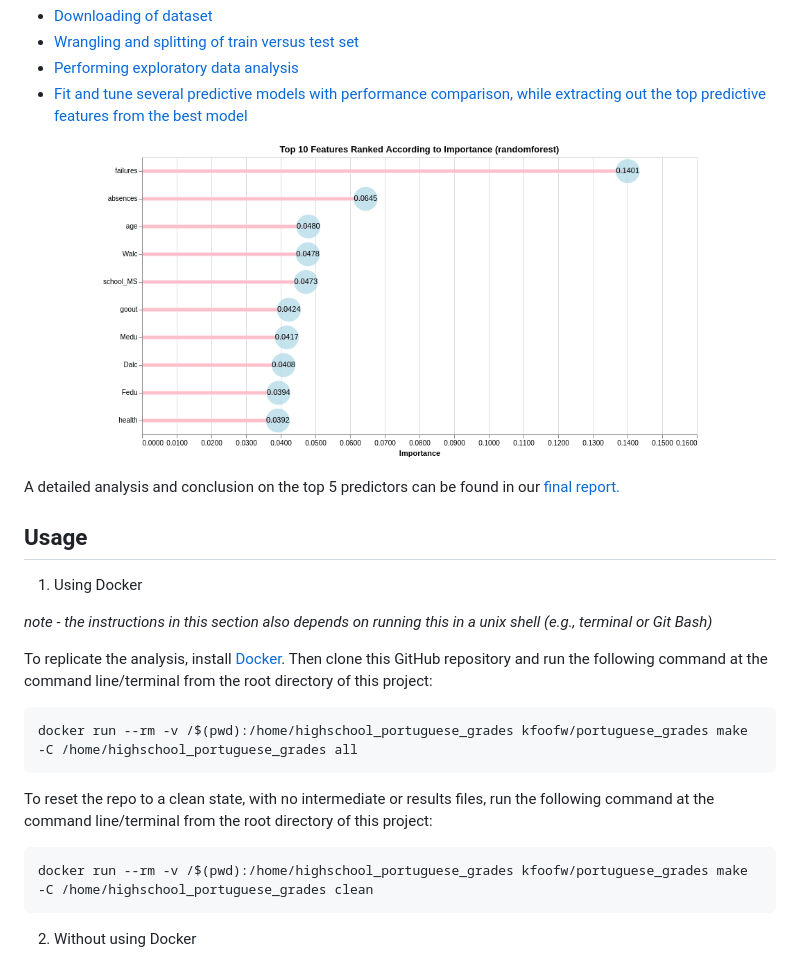
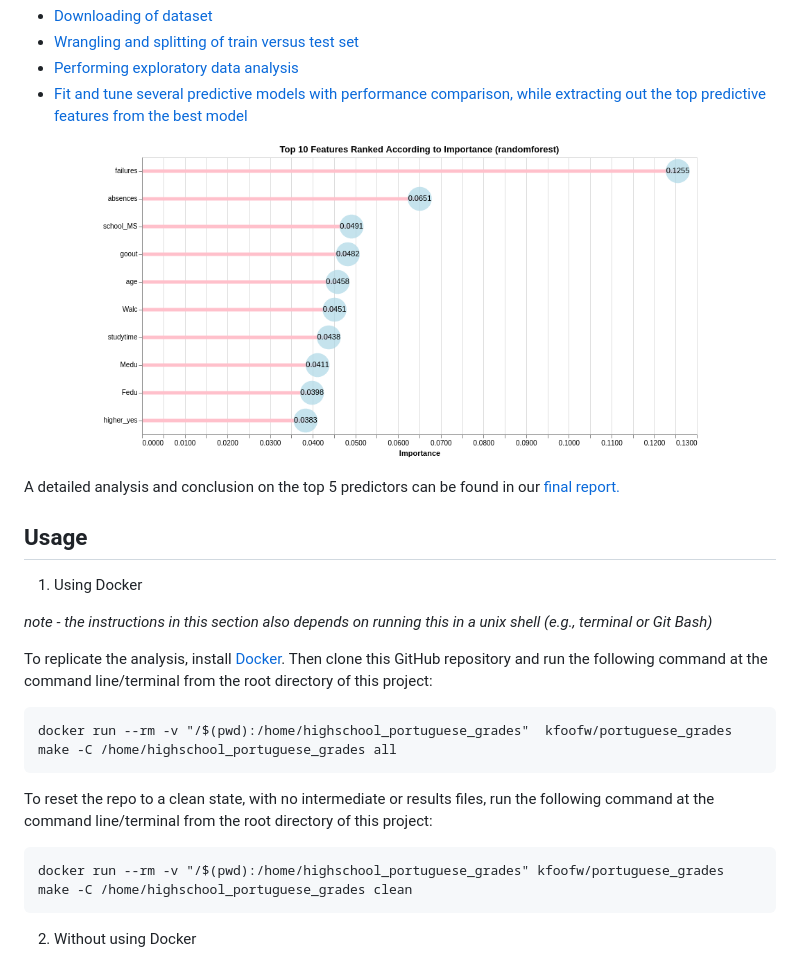
Before and after one commit to UBC-MDS/DSCI_522-Group-403-Student-Performance, a Markdown page: README.md, the part around one of its changes. GitHub-like rendering; pictures changed too: img/output/ranked_features.png.

Commit message:
add quotation marks to the docker instructions.

```diff
--- a/README.md
+++ b/README.md
@@ -46,11 +46,11 @@ _note - the instructions in this section also depends on running this in a unix
 
 To replicate the analysis, install [Docker](https://www.docker.com/get-started). Then clone this GitHub repository and run the following command at the command line/terminal from the root directory of this project:
 
-    docker run --rm -v /$(pwd):/home/highschool_portuguese_grades kfoofw/portuguese_grades make -C /home/highschool_portuguese_grades all
+    docker run --rm -v "/$(pwd):/home/highschool_portuguese_grades"  kfoofw/portuguese_grades make -C /home/highschool_portuguese_grades all
 
 To reset the repo to a clean state, with no intermediate or results files, run the following command at the command line/terminal from the root directory of this project:
 
-    docker run --rm -v /$(pwd):/home/highschool_portuguese_grades kfoofw/portuguese_grades make -C /home/highschool_portuguese_grades clean
+    docker run --rm -v "/$(pwd):/home/highschool_portuguese_grades" kfoofw/portuguese_grades make -C /home/highschool_portuguese_grades clean
 
 2. Without using Docker
 
```
Also changed, not shown: other parts of README.md (+1 -1 lines), doc/student_performance_report.md (+3 -3 lines), 7 other files.
